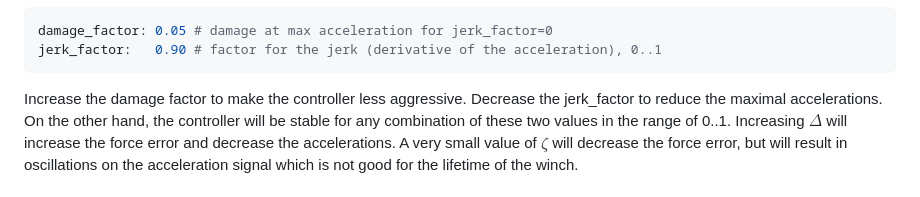
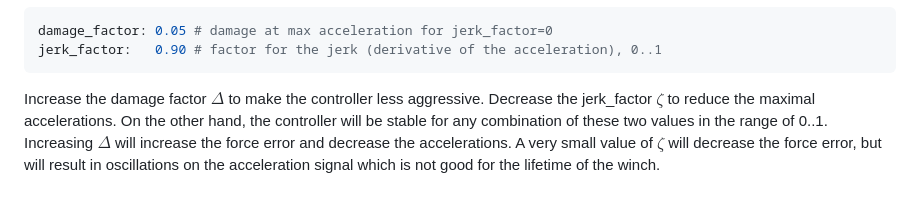
Before and after one commit to OpenSourceAWE/WinchControllers.jl, a Markdown page: docs/src/autotuning.md, the part around the change. Drawn GitHub-style.

Commit message:
Improve docu

````diff
--- a/docs/src/autotuning.md
+++ b/docs/src/autotuning.md
@@ -27,7 +27,7 @@ The results can be influence with the new parameters:
 damage_factor: 0.05 # damage at max acceleration for jerk_factor=0
 jerk_factor:   0.90 # factor for the jerk (derivative of the acceleration), 0..1
 ```
-Increase the damage factor to make the controller less aggressive. Decrease the jerk_factor to reduce the
+Increase the damage factor $\Delta$ to make the controller less aggressive. Decrease the jerk_factor $\zeta$ to reduce the
 maximal accelerations. On the other hand, the controller will be stable
 for any combination of these two values in the range of 0..1. Increasing $\Delta$ will increase the force error and decrease the accelerations. A very small value of $\zeta$
 will decrease the force error, but will result in oscillations on the acceleration signal which is not good for the lifetime of the winch.
````
